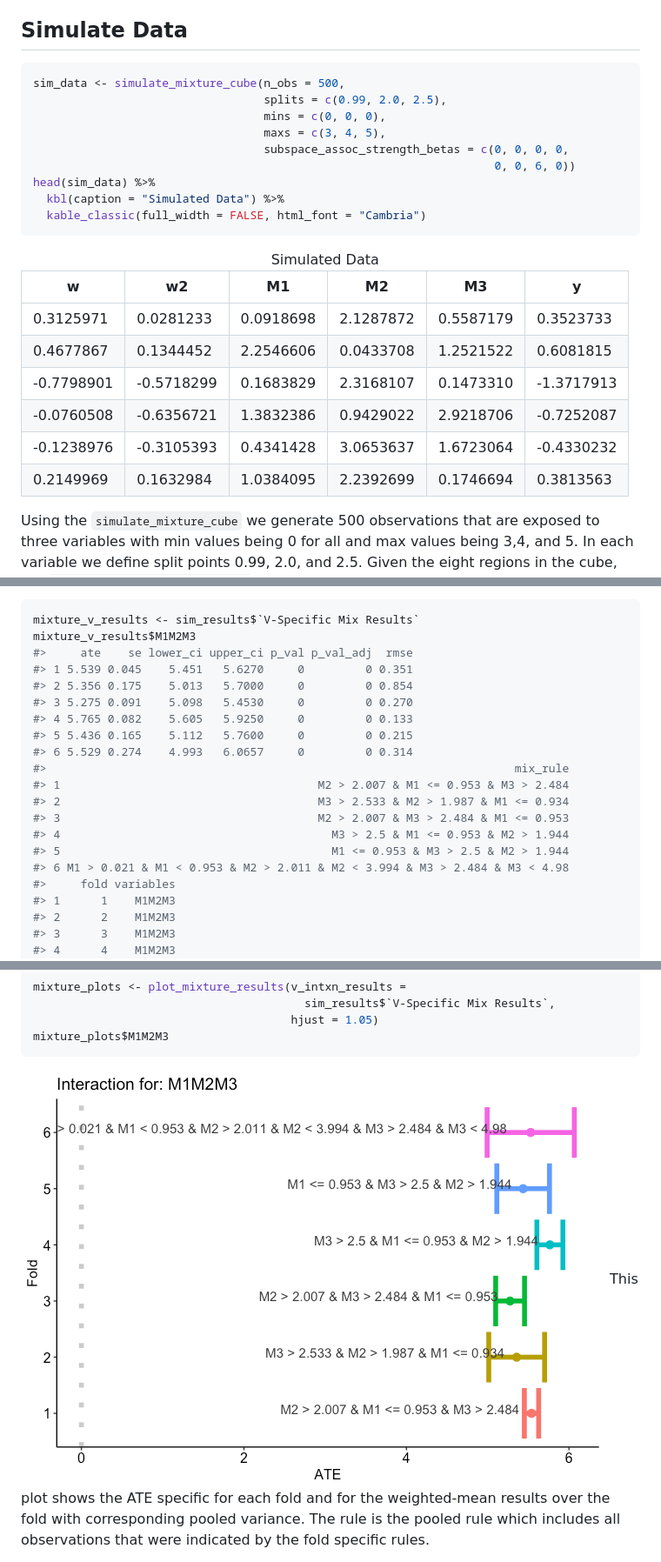
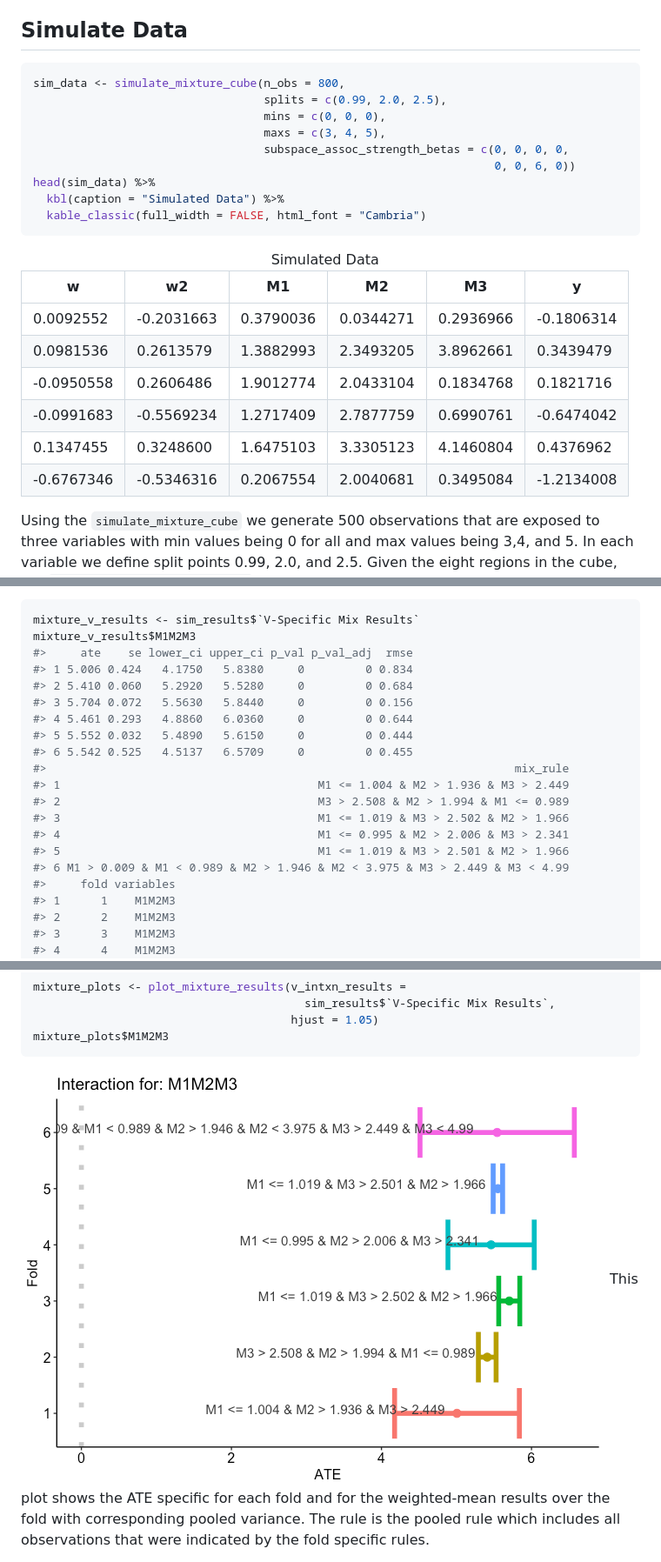
Before and after one commit to blind-contours/CVtreeMLE, a Markdown page: README.md, 3 parts joined by grey strips. Shown: that part at 87% size. GitHub-like rendering; pictures changed too: man/figures/README-plot sim_mixture_results-1.png.

Commit message:
New tests, update readme

````diff
--- a/README.md
+++ b/README.md
@@ -170,7 +172,7 @@ exposure levels.
 ## Simulate Data
 
 ``` r
-sim_data <- simulate_mixture_cube(n_obs = 500,
+sim_data <- simulate_mixture_cube(n_obs = 800,
                                   splits = c(0.99, 2.0, 2.5),
                                   mins = c(0, 0, 0),
                                   maxs = c(3, 4, 5),
@@ -210,122 +212,122 @@ y
 <tbody>
 <tr>
 <td style="text-align:right;">
-0.3125971
+0.0092552
 </td>
 <td style="text-align:right;">
-0.0281233
+-0.2031663
 </td>
 <td style="text-align:right;">
-0.0918698
+0.3790036
 </td>
 <td style="text-align:right;">
-2.1287872
+0.0344271
 </td>
 <td style="text-align:right;">
-0.5587179
+0.2936966
 </td>
 <td style="text-align:right;">
-0.3523733
+-0.1806314
 </td>
 </tr>
 <tr>
 <td style="text-align:right;">
-0.4677867
+0.0981536
 </td>
 <td style="text-align:right;">
-0.1344452
+0.2613579
 </td>
 <td style="text-align:right;">
-2.2546606
+1.3882993
 </td>
 <td style="text-align:right;">
-0.0433708
+2.3493205
 </td>
 <td style="text-align:right;">
-1.2521522
+3.8962661
 </td>
 <td style="text-align:right;">
-0.6081815
+0.3439479
 </td>
 </tr>
 <tr>
 <td style="text-align:right;">
--0.7798901
+-0.0950558
 </td>
 <td style="text-align:right;">
--0.5718299
+0.2606486
 </td>
 <td style="text-align:right;">
-0.1683829
+1.9012774
 </td>
 <td style="text-align:right;">
-2.3168107
+2.0433104
 </td>
 <td style="text-align:right;">
-0.1473310
+0.1834768
 </td>
 <td style="text-align:right;">
--1.3717913
+0.1821716
 </td>
 </tr>
 <tr>
 <td style="text-align:right;">
--0.0760508
+-0.0991683
 </td>
 <td style="text-align:right;">
--0.6356721
+-0.5569234
 </td>
 <td style="text-align:right;">
-1.3832386
+1.2717409
 </td>
 <td style="text-align:right;">
-0.9429022
+2.7877759
 </td>
 <td style="text-align:right;">
-2.9218706
+0.6990761
 </td>
 <td style="text-align:right;">
--0.7252087
+-0.6474042
 </td>
 </tr>
 <tr>
 <td style="text-align:right;">
--0.1238976
+0.1347455
 </td>
 <td style="text-align:right;">
--0.3105393
+0.3248600
 </td>
 <td style="text-align:right;">
-0.4341428
+1.6475103
 </td>
 <td style="text-align:right;">
-3.0653637
+3.3305123
 </td>
 <td style="text-align:right;">
-1.6723064
+4.1460804
 </td>
 <td style="text-align:right;">
--0.4330232
+0.4376962
 </td>
 </tr>
 <tr>
 <td style="text-align:right;">
-0.2149969
+-0.6767346
 </td>
 <td style="text-align:right;">
-0.1632984
+-0.5346316
 </td>
 <td style="text-align:right;">
-1.0384095
+0.2067554
 </td>
 <td style="text-align:right;">
-2.2392699
+2.0040681
 </td>
 <td style="text-align:right;">
-0.1746694
+0.3495084
 </td>
 <td style="text-align:right;">
-0.3813563
+-1.2134008
 </td>
 </tr>
 </tbody>
@@ -498,19 +532,19 @@ fold specific IC.
 mixture_v_results <- sim_results$`V-Specific Mix Results`
 mixture_v_results$M1M2M3
 #>     ate    se lower_ci upper_ci p_val p_val_adj  rmse
-#> 1 5.539 0.045    5.451   5.6270     0         0 0.351
-#> 2 5.356 0.175    5.013   5.7000     0         0 0.854
-#> 3 5.275 0.091    5.098   5.4530     0         0 0.270
-#> 4 5.765 0.082    5.605   5.9250     0         0 0.133
-#> 5 5.436 0.165    5.112   5.7600     0         0 0.215
-#> 6 5.529 0.274    4.993   6.0657     0         0 0.314
+#> 1 5.006 0.424   4.1750   5.8380     0         0 0.834
+#> 2 5.410 0.060   5.2920   5.5280     0         0 0.684
+#> 3 5.704 0.072   5.5630   5.8440     0         0 0.156
+#> 4 5.461 0.293   4.8860   6.0360     0         0 0.644
+#> 5 5.552 0.032   5.4890   5.6150     0         0 0.444
+#> 6 5.542 0.525   4.5137   6.5709     0         0 0.455
 #>                                                                     mix_rule
-#> 1                                      M2 > 2.007 & M1 <= 0.953 & M3 > 2.484
-#> 2                                      M3 > 2.533 & M2 > 1.987 & M1 <= 0.934
-#> 3                                      M2 > 2.007 & M3 > 2.484 & M1 <= 0.953
-#> 4                                        M3 > 2.5 & M1 <= 0.953 & M2 > 1.944
-#> 5                                        M1 <= 0.953 & M3 > 2.5 & M2 > 1.944
-#> 6 M1 > 0.021 & M1 < 0.953 & M2 > 2.011 & M2 < 3.994 & M3 > 2.484 & M3 < 4.98
+#> 1                                      M1 <= 1.004 & M2 > 1.936 & M3 > 2.449
+#> 2                                      M3 > 2.508 & M2 > 1.994 & M1 <= 0.989
+#> 3                                      M1 <= 1.019 & M3 > 2.502 & M2 > 1.966
+#> 4                                      M1 <= 0.995 & M2 > 2.006 & M3 > 2.341
+#> 5                                      M1 <= 1.019 & M3 > 2.501 & M2 > 1.966
+#> 6 M1 > 0.009 & M1 < 0.989 & M2 > 1.946 & M2 < 3.975 & M3 > 2.449 & M3 < 4.99
 #>     fold variables
 #> 1      1    M1M2M3
 #> 2      2    M1M2M3
````
Also changed, not shown: other parts of README.md (+73 -39 lines), 8 other files.
